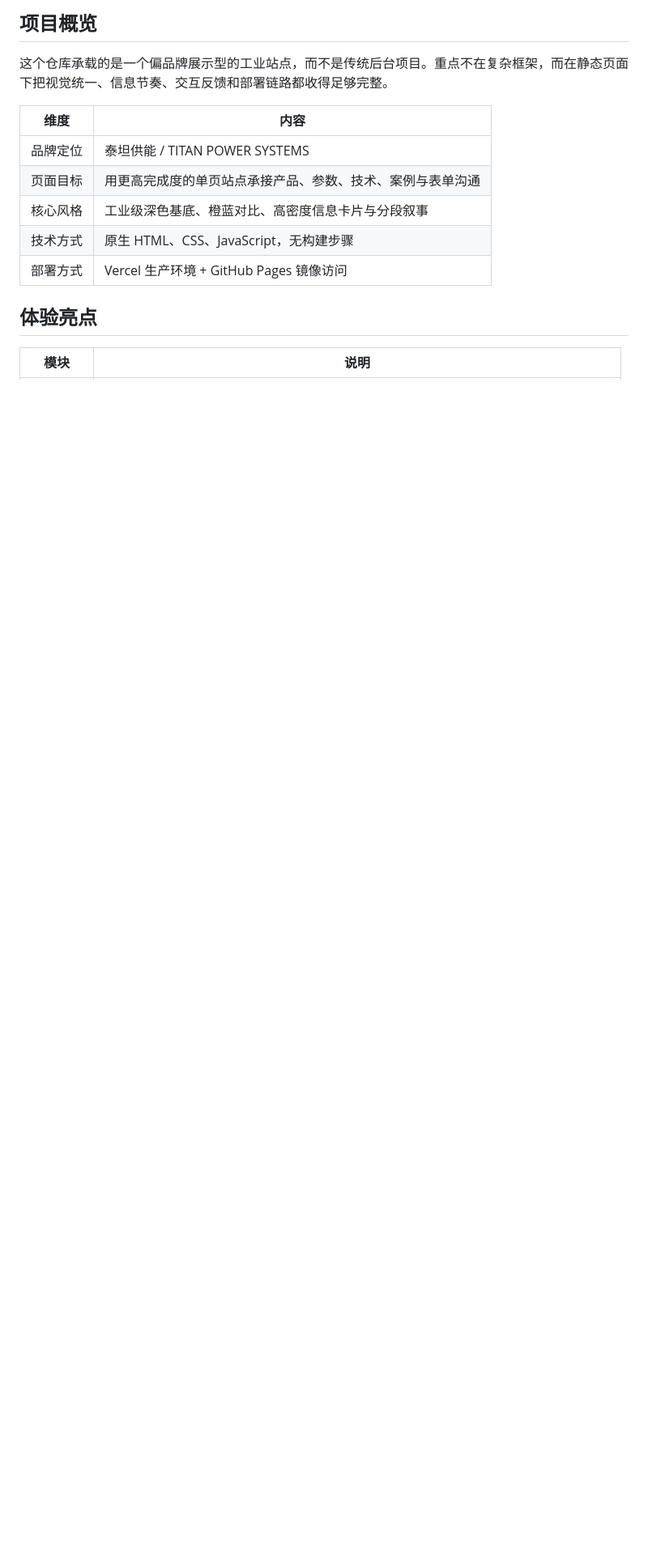
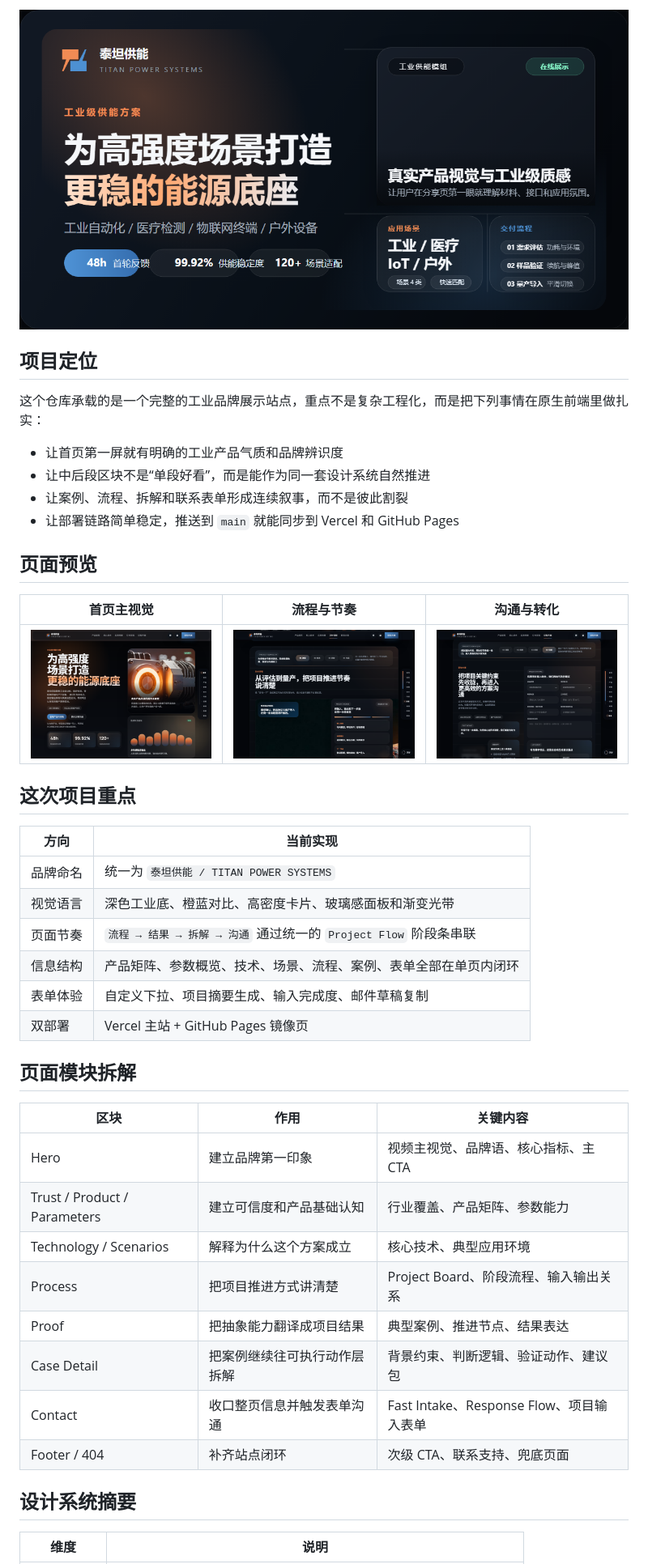
Before and after one commit to xxwl12122/titan-energy-site, a Markdown page: README.md, the part around the change printed below. Shown: that part at 81% size. GitHub-like rendering; pictures changed too: assets/images/readme-contact.png (added), assets/images/readme-flow.png (added), assets/images/readme-hero.png (added); blank space fills up the shorter version.

Commit message:
Expand README with richer project presentation

```diff
--- a/README.md
+++ b/README.md
@@ -21,18 +24,49 @@
 </p>
 
-## 项目概览
+<p align="center">
+  <img src="assets/images/share-cover.png" alt="泰坦供能封面预览" width="100%">
+</p>
 
-这个仓库承载的是一个偏品牌展示型的工业站点，而不是传统后台项目。重点不在复杂框架，而在静态页面下把视觉统一、信息节奏、交互反馈和部署链路都收得足够完整。
+## 项目定位
 
-| 维度 | 内容 |
+这个仓库承载的是一个完整的工业品牌展示站点，重点不是复杂工程化，而是把下列事情在原生前端里做扎实：
+
+- 让首页第一屏就有明确的工业产品气质和品牌辨识度
+- 让中后段区块不是“单段好看”，而是能作为同一套设计系统自然推进
+- 让案例、流程、拆解和联系表单形成连续叙事，而不是彼此割裂
+- 让部署链路简单稳定，推送到 `main` 就能同步到 Vercel 和 GitHub Pages
+
+## 页面预览
+
+| 首页主视觉 | 流程与节奏 | 沟通与转化 |
+| --- | --- | --- |
+| ![首页主视觉](assets/images/readme-hero.png) | ![流程区块](assets/images/readme-flow.png) | ![联系区块](assets/images/readme-contact.png) |
+
+## 这次项目重点
+
+| 方向 | 当前实现 |
 | --- | --- |
-| 品牌定位 | 泰坦供能 / TITAN POWER SYSTEMS |
-| 页面目标 | 用更高完成度的单页站点承接产品、参数、技术、案例与表单沟通 |
-| 核心风格 | 工业级深色基底、橙蓝对比、高密度信息卡片与分段叙事 |
-| 技术方式 | 原生 HTML、CSS、JavaScript，无构建步骤 |
-| 部署方式 | Vercel 生产环境 + GitHub Pages 镜像访问 |
+| 品牌命名 | 统一为 `泰坦供能 / TITAN POWER SYSTEMS` |
+| 视觉语言 | 深色工业底、橙蓝对比、高密度卡片、玻璃感面板和渐变光带 |
+| 页面节奏 | `流程 → 结果 → 拆解 → 沟通` 通过统一的 `Project Flow` 阶段条串联 |
+| 信息结构 | 产品矩阵、参数概览、技术、场景、流程、案例、表单全部在单页内闭环 |
+| 表单体验 | 自定义下拉、项目摘要生成、输入完成度、邮件草稿复制 |
+| 双部署 | Vercel 主站 + GitHub Pages 镜像页 |
 
-## 体验亮点
+## 页面模块拆解
 
-| 模块 | 说明 |
+| 区块 | 作用 | 关键内容 |
+| --- | --- | --- |
+| Hero | 建立品牌第一印象 | 视频主视觉、品牌语、核心指标、主 CTA |
+| Trust / Product / Parameters | 建立可信度和产品基础认知 | 行业覆盖、产品矩阵、参数能力 |
+| Technology / Scenarios | 解释为什么这个方案成立 | 核心技术、典型应用环境 |
+| Process | 把项目推进方式讲清楚 | Project Board、阶段流程、输入输出关系 |
+| Proof | 把抽象能力翻译成项目结果 | 典型案例、推进节点、结果表达 |
+| Case Detail | 把案例继续往可执行动作层拆解 | 背景约束、判断逻辑、验证动作、建议包 |
+| Contact | 收口整页信息并触发表单沟通 | Fast Intake、Response Flow、项目输入表单 |
+| Footer / 404 | 补齐站点闭环 | 次级 CTA、联系支持、兜底页面 |
+
+## 设计系统摘要
+
+| 维度 | 说明 |
 | --- | --- |
```
Also changed, not shown: other parts of README.md (+64 -36 lines).
